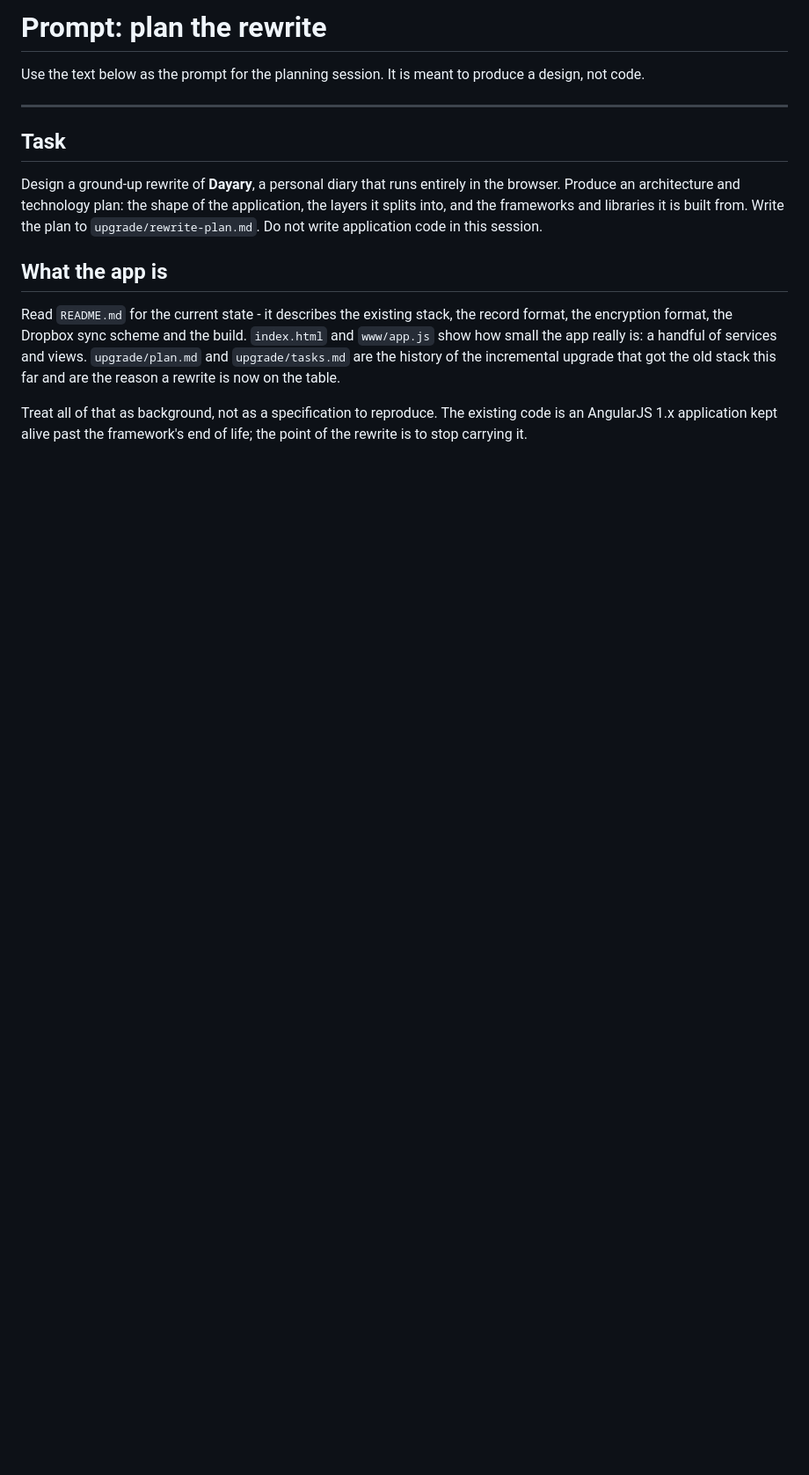
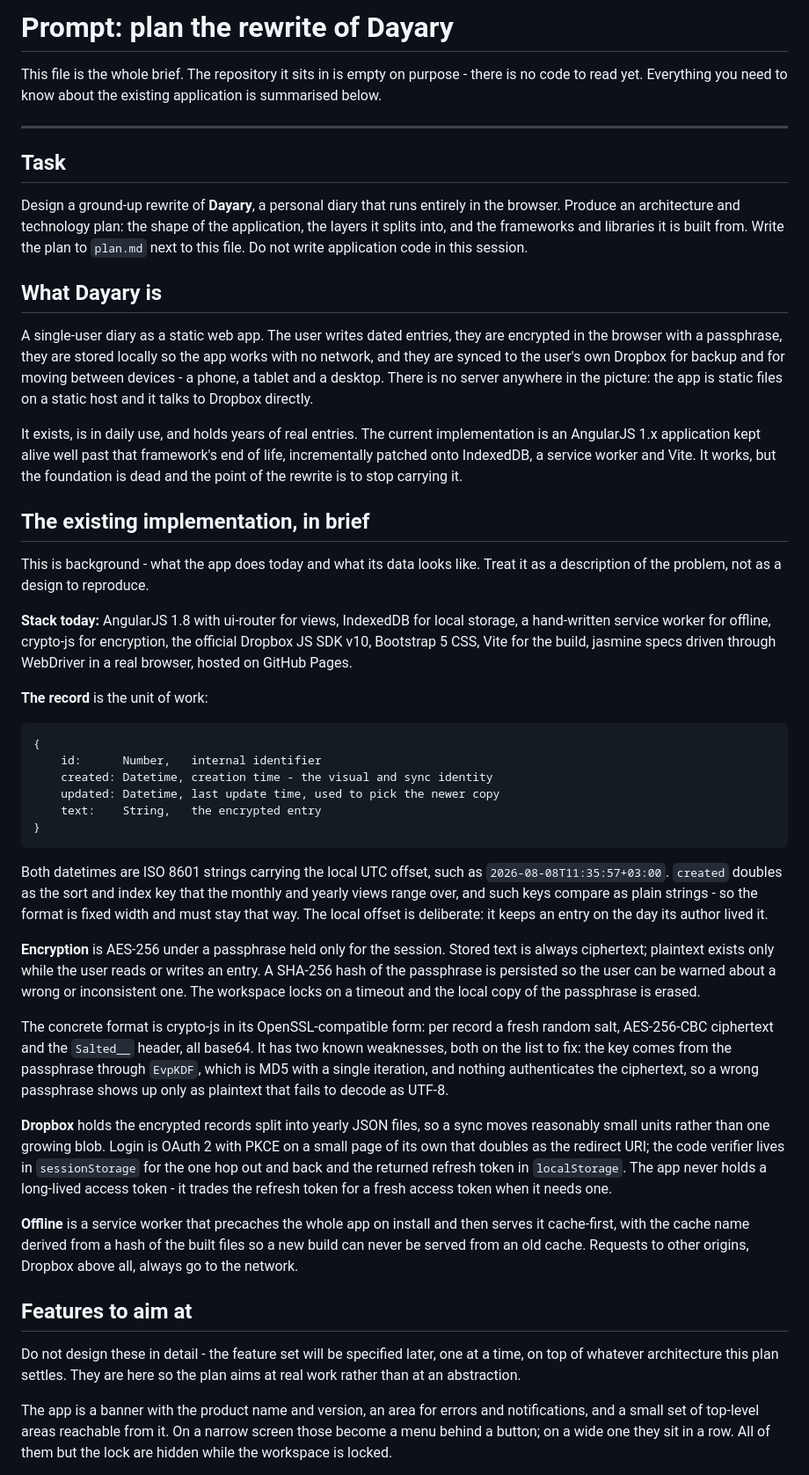
Before and after one commit to barahilia/dayary, a Markdown page: upgrade/rewrite.md, the part around one of its changes. Shown at 88% size. Rendered like a GitHub page; blank space fills up the shorter version.

Commit message:
Prepare the prompt to move to an empty repo

````diff
--- a/upgrade/rewrite.md
+++ b/upgrade/rewrite.md
@@ -1,7 +1,8 @@
-# Prompt: plan the rewrite
+# Prompt: plan the rewrite of Dayary
 
-Use the text below as the prompt for the planning session. It is meant to
-produce a design, not code.
+This file is the whole brief. The repository it sits in is empty on purpose -
+there is no code to read yet. Everything you need to know about the existing
+application is summarised below.
 
 ---
 
@@ -10,18 +11,85 @@ produce a design, not code.
 Design a ground-up rewrite of **Dayary**, a personal diary that runs entirely
 in the browser. Produce an architecture and technology plan: the shape of the
 application, the layers it splits into, and the frameworks and libraries it is
-built from. Write the plan to `upgrade/rewrite-plan.md`. Do not write
+built from. Write the plan to `plan.md` next to this file. Do not write
 application code in this session.
 
-## What the app is
+## What Dayary is
 
-Read `README.md` for the current state - it describes the existing stack, the
-record format, the encryption format, the Dropbox sync scheme and the build.
-`index.html` and `www/app.js` show how small the app really is: a handful of
-services and views. `upgrade/plan.md` and `upgrade/tasks.md` are the history
-of the incremental upgrade that got the old stack this far and are the reason
-a rewrite is now on the table.
+A single-user diary as a static web app. The user writes dated entries, they
+are encrypted in the browser with a passphrase, they are stored locally so the
+app works with no network, and they are synced to the user's own Dropbox for
+backup and for moving between devices - a phone, a tablet and a desktop. There
+is no server anywhere in the picture: the app is static files on a static host
+and it talks to Dropbox directly.
 
-Treat all of that as background, not as a specification to reproduce. The
-existing code is an AngularJS 1.x application kept alive past the framework's
-end of life; the point of the rewrite is to stop carrying it.
+It exists, is in daily use, and holds years of real entries. The current
+implementation is an AngularJS 1.x application kept alive well past that
+framework's end of life, incrementally patched onto IndexedDB, a service
+worker and Vite. It works, but the foundation is dead and the point of the
+rewrite is to stop carrying it.
+
+## The existing implementation, in brief
+
+This is background - what the app does today and what its data looks like.
+Treat it as a description of the problem, not as a design to reproduce.
+
+**Stack today:** AngularJS 1.8 with ui-router for views, IndexedDB for local
+storage, a hand-written service worker for offline, crypto-js for encryption,
+the official Dropbox JS SDK v10, Bootstrap 5 CSS, Vite for the build, jasmine
+specs driven through WebDriver in a real browser, hosted on GitHub Pages.
+
+**The record** is the unit of work:
+
+```
+{
+    id:      Number,   internal identifier
+    created: Datetime, creation time - the visual and sync identity
+    updated: Datetime, last update time, used to pick the newer copy
+    text:    String,   the encrypted entry
+}
+```
+
+Both datetimes are ISO 8601 strings carrying the local UTC offset, such as
+`2026-08-08T11:35:57+03:00`. `created` doubles as the sort and index key that
+the monthly and yearly views range over, and such keys compare as plain
+strings - so the format is fixed width and must stay that way. The local
+offset is deliberate: it keeps an entry on the day its author lived it.
+
+**Encryption** is AES-256 under a passphrase held only for the session. Stored
+text is always ciphertext; plaintext exists only while the user reads or
+writes an entry. A SHA-256 hash of the passphrase is persisted so the user can
+be warned about a wrong or inconsistent one. The workspace locks on a timeout
+and the local copy of the passphrase is erased.
+
+The concrete format is crypto-js in its OpenSSL-compatible form: per record a
+fresh random salt, AES-256-CBC ciphertext and the `Salted__` header, all
+base64. It has two known weaknesses, both on the list to fix: the key comes
+from the passphrase through `EvpKDF`, which is MD5 with a single iteration,
+and nothing authenticates the ciphertext, so a wrong passphrase shows up only
+as plaintext that fails to decode as UTF-8.
+
+**Dropbox** holds the encrypted records split into yearly JSON files, so a
+sync moves reasonably small units rather than one growing blob. Login is
+OAuth 2 with PKCE on a small page of its own that doubles as the redirect
+URI; the code verifier lives in `sessionStorage` for the one hop out and back
+and the returned refresh token in `localStorage`. The app never holds a
+long-lived access token - it trades the refresh token for a fresh access
+token when it needs one.
+
+**Offline** is a service worker that precaches the whole app on install and
+then serves it cache-first, with the cache name derived from a hash of the
+built files so a new build can never be served from an old cache. Requests to
+other origins, Dropbox above all, always go to the network.
+
+## Features to aim at
+
+Do not design these in detail - the feature set will be specified later, one
+at a time, on top of whatever architecture this plan settles. They are here so
+the plan aims at real work rather than at an abstraction.
+
+The app is a banner with the product name and version, an area for errors and
+notifications, and a small set of top-level areas reachable from it. On a
+narrow screen those become a menu behind a button; on a wide one they sit in a
+row. All of them but the lock are hidden while the workspace is locked.
+
````
Also changed, not shown: other parts of upgrade/rewrite.md (+37 -19 lines).
